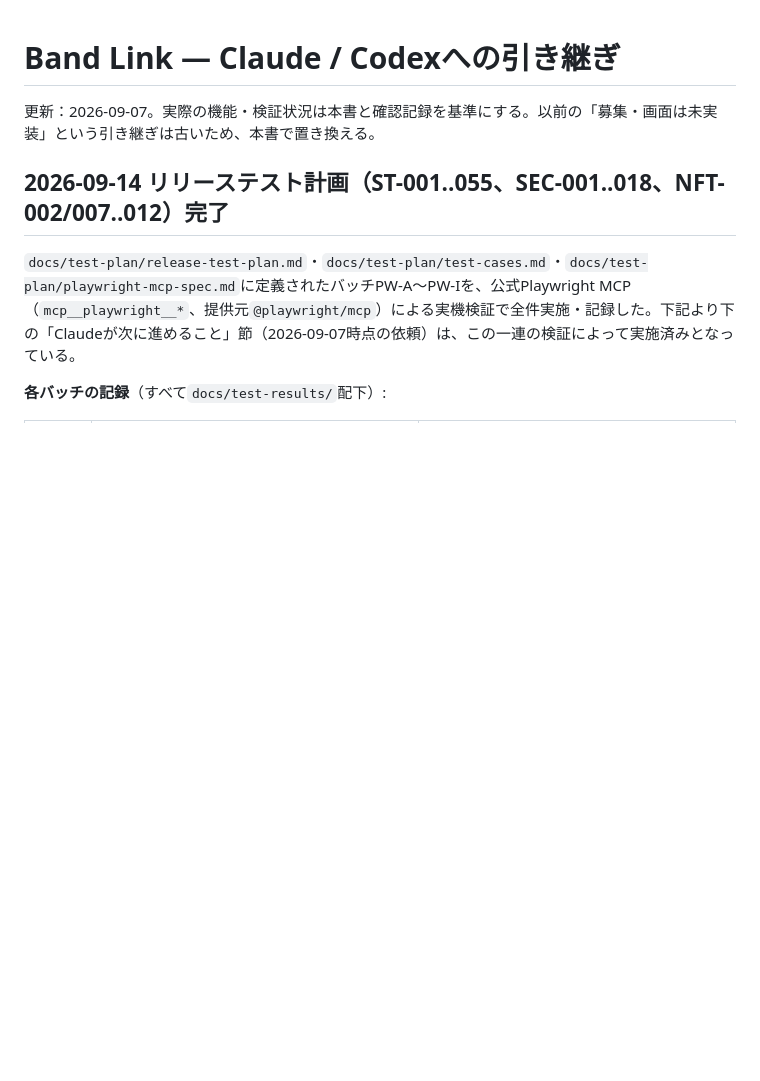
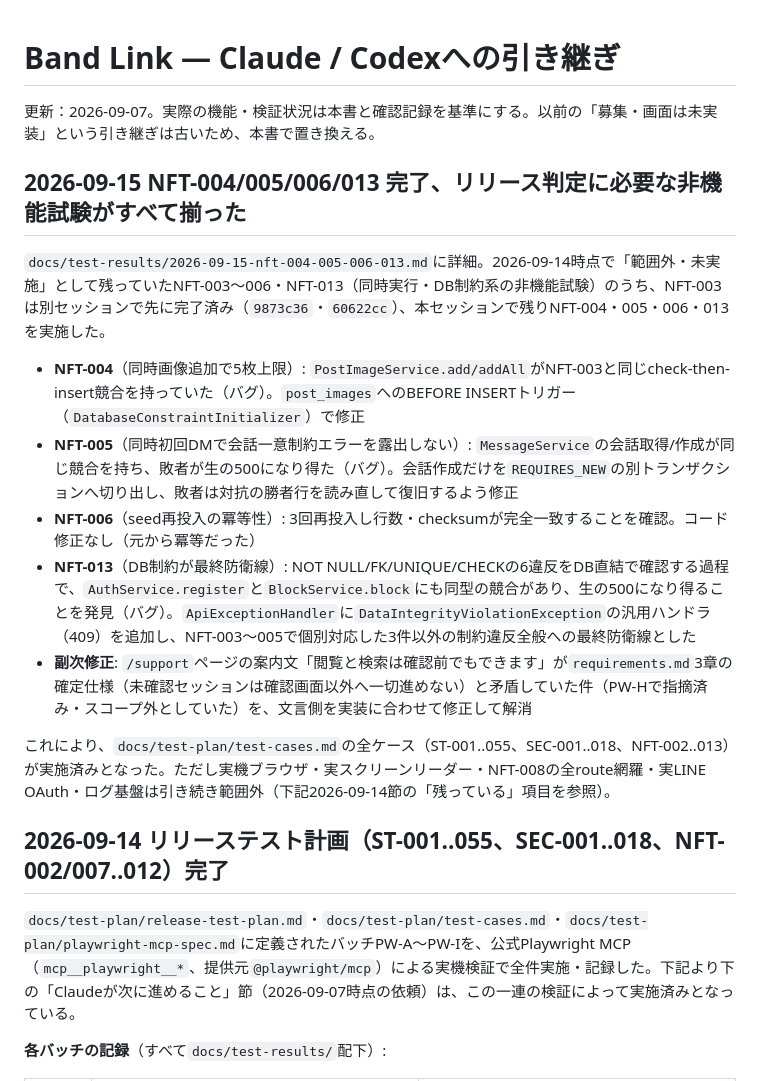
Before and after one commit to parusu37890/band-link, a Markdown page: HANDOFF.md, the part around the change. GitHub-like rendering; blank space fills up the shorter version.

```diff
--- a/HANDOFF.md
+++ b/HANDOFF.md
@@ -1,6 +1,18 @@
 # Band Link — Claude / Codexへの引き継ぎ
 
 更新：2026-09-07。実際の機能・検証状況は本書と確認記録を基準にする。以前の「募集・画面は未実装」という引き継ぎは古いため、本書で置き換える。
+
+## 2026-09-15 NFT-004/005/006/013 完了、リリース判定に必要な非機能試験がすべて揃った
+
+`docs/test-results/2026-09-15-nft-004-005-006-013.md`に詳細。2026-09-14時点で「範囲外・未実施」として残っていたNFT-003〜006・NFT-013（同時実行・DB制約系の非機能試験）のうち、NFT-003は別セッションで先に完了済み（`9873c36`・`60622cc`）、本セッションで残りNFT-004・005・006・013を実施した。
+
+- **NFT-004**（同時画像追加で5枚上限）: `PostImageService.add/addAll`がNFT-003と同じcheck-then-insert競合を持っていた（バグ）。`post_images`へのBEFORE INSERTトリガー（`DatabaseConstraintInitializer`）で修正
+- **NFT-005**（同時初回DMで会話一意制約エラーを露出しない）: `MessageService`の会話取得/作成が同じ競合を持ち、敗者が生の500になり得た（バグ）。会話作成だけを`REQUIRES_NEW`の別トランザクションへ切り出し、敗者は対抗の勝者行を読み直して復旧するよう修正
+- **NFT-006**（seed再投入の冪等性）: 3回再投入し行数・checksumが完全一致することを確認。コード修正なし（元から冪等だった）
+- **NFT-013**（DB制約が最終防衛線）: NOT NULL/FK/UNIQUE/CHECKの6違反をDB直結で確認する過程で、`AuthService.register`と`BlockService.block`にも同型の競合があり、生の500になり得ることを発見（バグ）。`ApiExceptionHandler`に`DataIntegrityViolationException`の汎用ハンドラ（409）を追加し、NFT-003〜005で個別対応した3件以外の制約違反全般への最終防衛線とした
+- **副次修正**: `/support`ページの案内文「閲覧と検索は確認前でもできます」が`requirements.md`3章の確定仕様（未確認セッションは確認画面以外へ一切進めない）と矛盾していた件（PW-Hで指摘済み・スコープ外としていた）を、文言側を実装に合わせて修正して解消
+
+これにより、`docs/test-plan/test-cases.md`の全ケース（ST-001..055、SEC-001..018、NFT-002..013）が実施済みとなった。ただし実機ブラウザ・実スクリーンリーダー・NFT-008の全route網羅・実LINE OAuth・ログ基盤は引き続き範囲外（下記2026-09-14節の「残っている」項目を参照）。
 
 ## 2026-09-14 リリーステスト計画（ST-001..055、SEC-001..018、NFT-002/007..012）完了
 
```
Also changed, not shown: docs/test-plan/latest-change-inconsistencies.md (+4 -4 lines), docs/test-results/2026-09-15-nft-004-005-006-013.md (added, +105 -0 lines).
